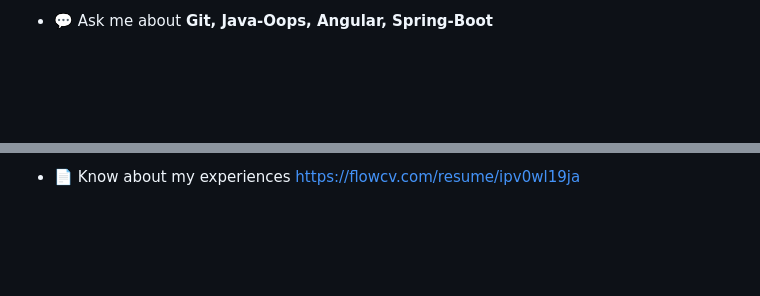
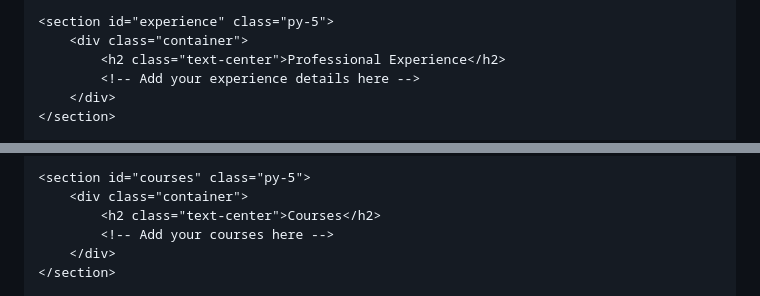
Before and after one commit to sanketkale99/sanketkale99.github.io, a Markdown page: README.md, 2 parts joined by grey strips. Rendered like a GitHub page; blank space fills up the shorter version.

```diff
--- a/README.md
+++ b/README.md
@@ -9,3 +66,8 @@
 
-- 💬 Ask me about **Git, Java-Oops, Angular, Spring-Boot**
+    <section id="experience" class="py-5">
+        <div class="container">
+            <h2 class="text-center">Professional Experience</h2>
+            <!-- Add your experience details here -->
+        </div>
+    </section>
 
@@ -13,3 +80,8 @@
 
-- 📄 Know about my experiences [https://flowcv.com/resume/ipv0wl19ja](https://flowcv.com/resume/ipv0wl19ja)
+    <section id="courses" class="py-5">
+        <div class="container">
+            <h2 class="text-center">Courses</h2>
+            <!-- Add your courses here -->
+        </div>
+    </section>
 
```
Also changed, not shown: other parts of README.md (+82 -18 lines).
